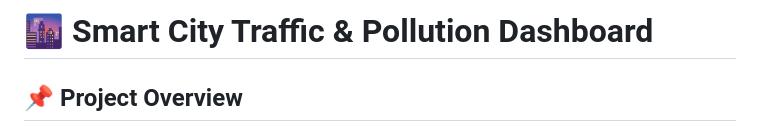
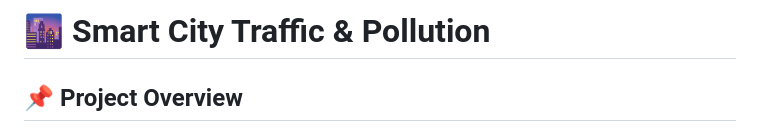
Before and after one commit to bhavyapratap17/Smart-City-Traffic-Pollution-Dashboard, a Markdown page: README (1).md, the part around the change. Drawn GitHub-style.

```diff
--- a/README (1).md
+++ b/README (1).md
@@ -1,5 +1,5 @@
 
-# 🌆 Smart City Traffic & Pollution Dashboard
+# 🌆 Smart City Traffic & Pollution
 
 ## 📌 Project Overview
 The **Smart City Traffic & Pollution Dashboard** is an interactive **Power BI** solution that analyzes **traffic density, air quality, and weather data** to study their correlation with pollution levels.
```
